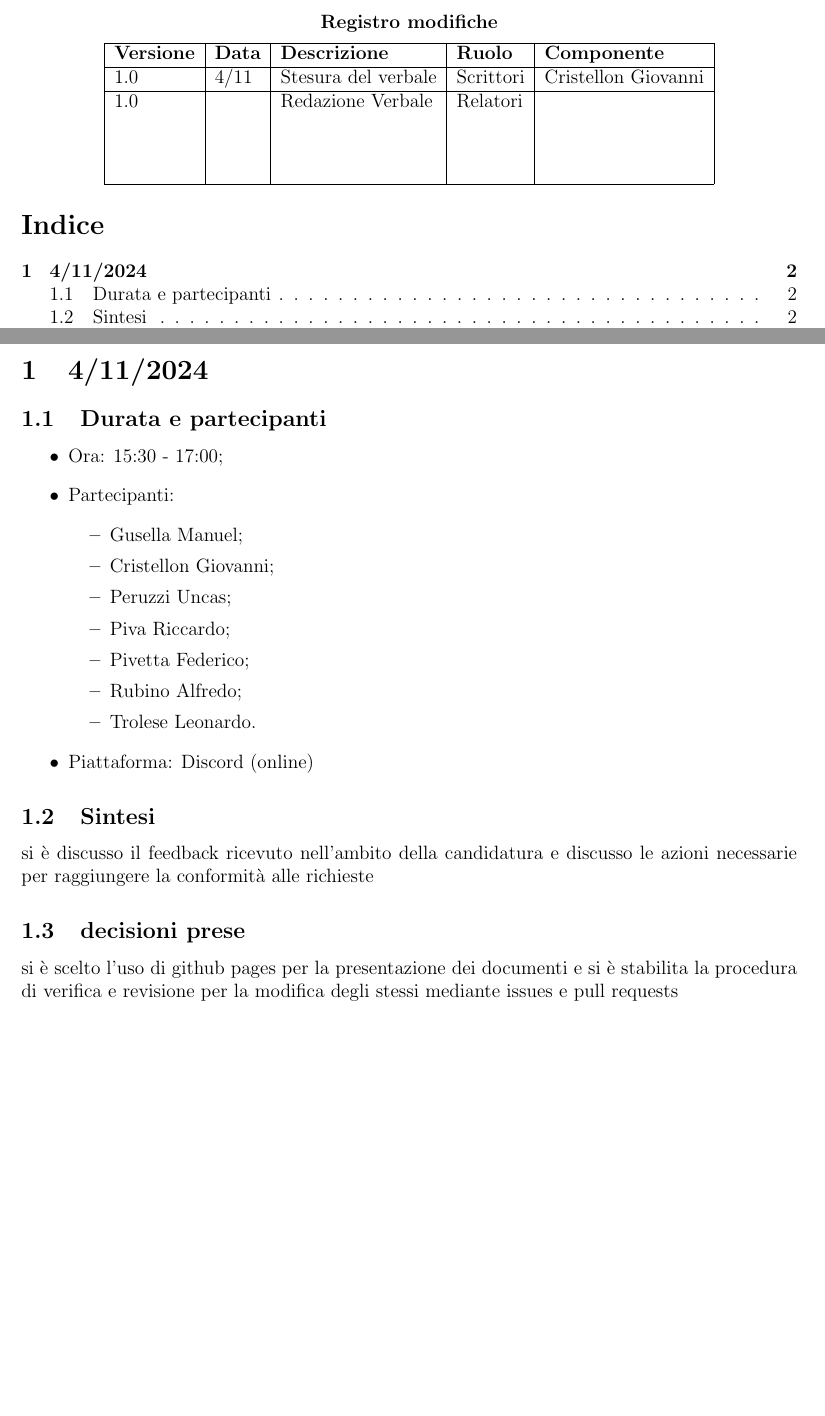
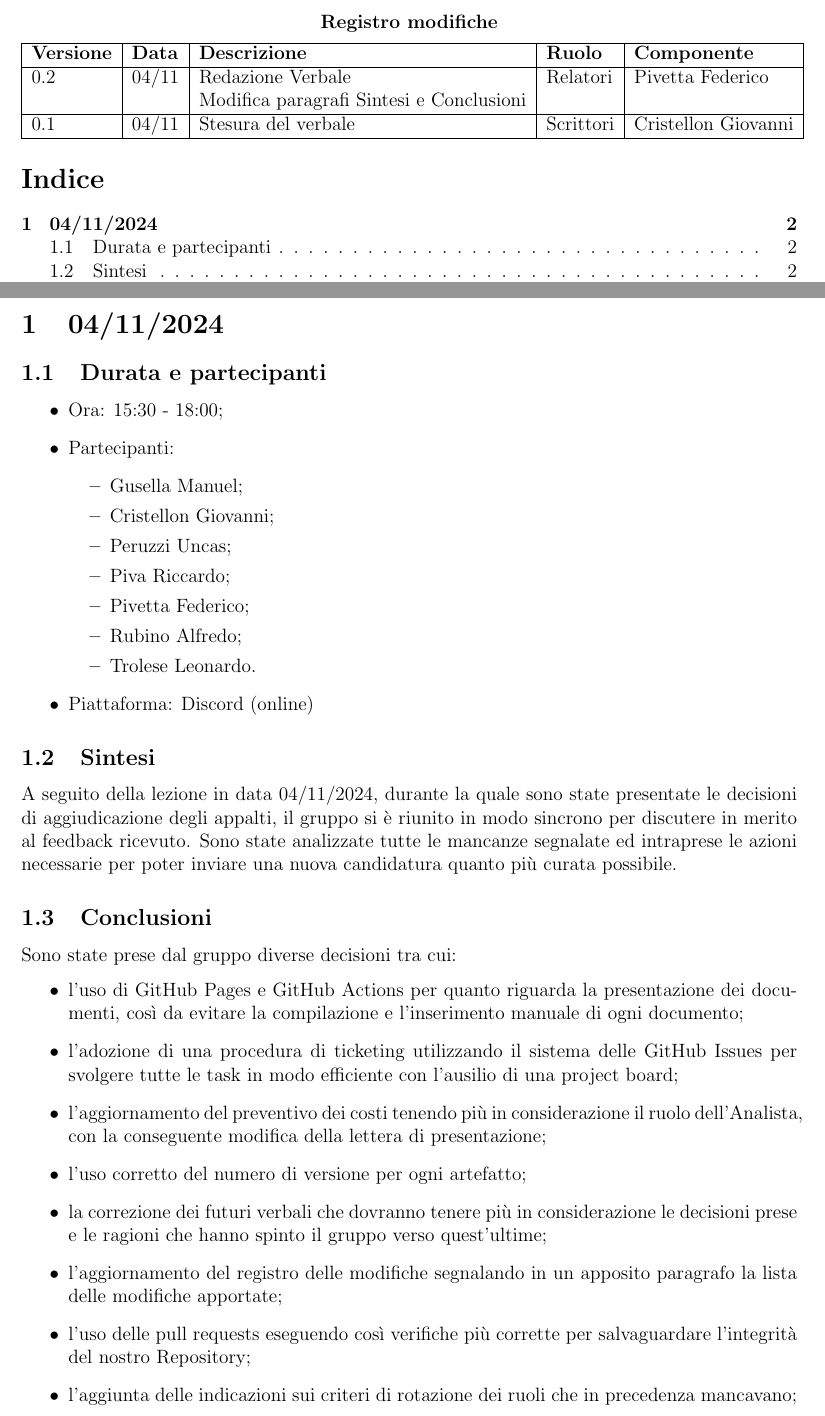
Before and after one commit to SevenBitsSwe/7BitsDocs, a LaTeX document (candidatura/verbali/Interni/VerbaleInterno-2024-11-04.tex): two parts of pages 1 and 2 of 2, joined at a grey line, cut so that both start at the same text, the shorter picture padded with empty space. Compiled offline with pdfLaTeX.

Commit message:
Modifica del verbale interno 2024-11-04

```diff
--- a/candidatura/verbali/Interni/VerbaleInterno-2024-11-04.tex
+++ b/candidatura/verbali/Interni/VerbaleInterno-2024-11-04.tex
@@ -10,7 +10,7 @@
 %cambio misure della pagina
 \geometry{a4paper,left=20mm,right=20mm,top=20mm}
 
-\title{Verbale Interno del meeting in data 4/11/2024}
+\title{Verbale Interno del meeting in data 04/11/2024}
 \date{A.A 2024/2025}
 
 \renewcommand*\contentsname{Indice}
@@ -58,7 +56,18 @@ sevenbits.swe.unipd@gmail.com\\
 \item Piattaforma: Discord (online)
 \end{itemize}
 \subsection{Sintesi}
-si è discusso il feedback ricevuto nell'ambito della candidatura e discusso le azioni necessarie per raggiungere la conformità alle richieste
-\subsection{decisioni prese}
-si è scelto l'uso di github pages per la presentazione dei documenti e si è stabilita la procedura di verifica e revisione per la modifica degli stessi mediante issues e pull requests
+A seguito della lezione in data 04/11/2024, durante la quale sono state presentate le decisioni di aggiudicazione degli appalti, il gruppo si è riunito in modo sincrono per discutere in merito al feedback ricevuto. Sono state analizzate tutte le mancanze segnalate ed intraprese le azioni necessarie per poter inviare una nuova candidatura quanto più curata possibile.
+\subsection{Conclusioni}
+Sono state prese dal gruppo diverse decisioni tra cui:
+\begin{itemize}
+\item l'uso di GitHub Pages e GitHub Actions per quanto riguarda la presentazione dei documenti, così da evitare la compilazione e l'inserimento manuale di ogni documento;
+\item l'adozione di una procedura di ticketing utilizzando il sistema delle GitHub Issues per svolgere tutte le task in modo efficiente con l'ausilio di una project board;
+\item l'aggiornamento del preventivo dei costi tenendo più in considerazione il ruolo dell'Analista, con la conseguente modifica della lettera di presentazione;
+\item l'uso corretto del numero di versione per ogni artefatto;
+\item la correzione dei futuri verbali che dovranno tenere più in considerazione le decisioni prese e le ragioni che hanno spinto il gruppo verso quest'ultime;
+\item l'aggiornamento del registro delle modifiche segnalando in un apposito paragrafo la lista delle modifiche apportate;
+\item l'uso delle pull requests eseguendo così verifiche più corrette per salvaguardare l'integrità del nostro Repository;
+\item l'aggiunta delle indicazioni sui criteri di rotazione dei ruoli che in precedenza mancavano;
+\end{itemize}
+
 \end{document}
```
Also changed, not shown: candidatura/verbali/Interni/VerbaleInterno-2024-11-04.pdf (added), candidatura/verbali/Interni/VerbaleInterno-2024-11-04.tex (12 more changed lines).
